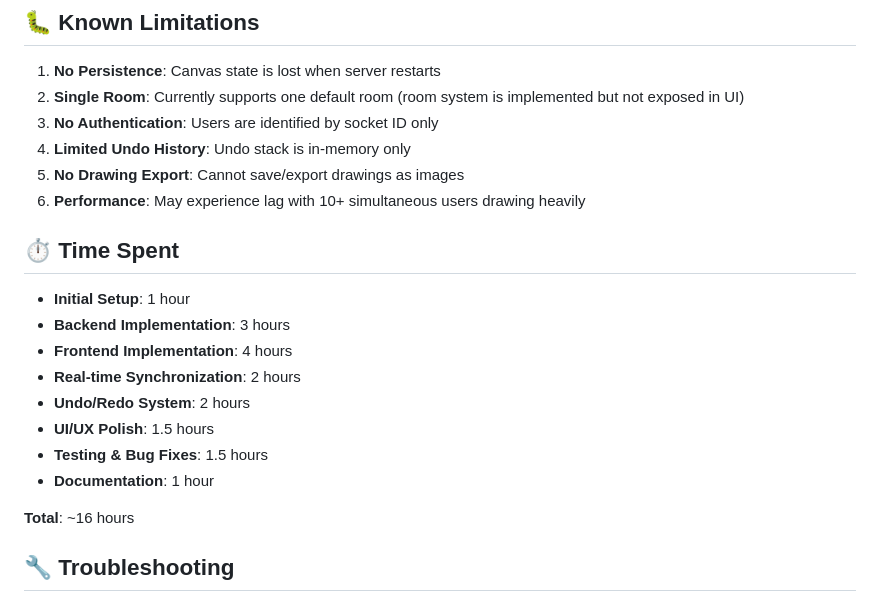
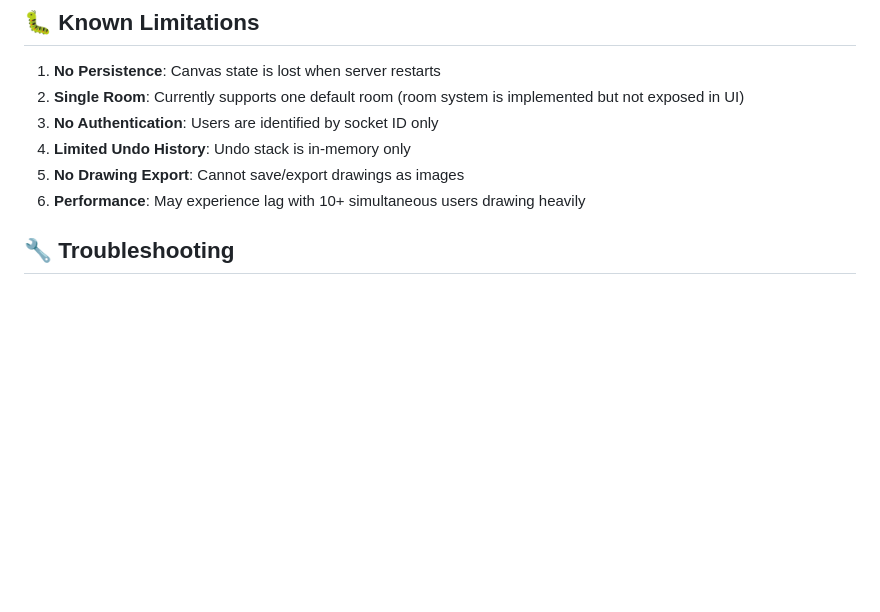
Before and after one commit to AryaM-gif/Real-Time-Collaborative-Drawing-Canvas, a Markdown page: README.md, the part around the change. GitHub-like rendering; blank space fills up the shorter version.

Commit message:
Revise and restore README for collaborative canvas
Restored and updated README content for the collaborative drawing application, including setup instructions, features, troubleshooting, and project structure.

```diff
--- a/README.md
+++ b/README.md
@@ -107,18 +107,6 @@ collaborative-canvas/
 5. **No Drawing Export**: Cannot save/export drawings as images
 6. **Performance**: May experience lag with 10+ simultaneous users drawing heavily
 
-## ⏱️ Time Spent
-
-- **Initial Setup**: 1 hour
-- **Backend Implementation**: 3 hours
-- **Frontend Implementation**: 4 hours
-- **Real-time Synchronization**: 2 hours
-- **Undo/Redo System**: 2 hours
-- **UI/UX Polish**: 1.5 hours
-- **Testing & Bug Fixes**: 1.5 hours
-- **Documentation**: 1 hour
-
-**Total**: ~16 hours
 
 ## 🔧 Troubleshooting
 ## Testing with Multiple Users
```
